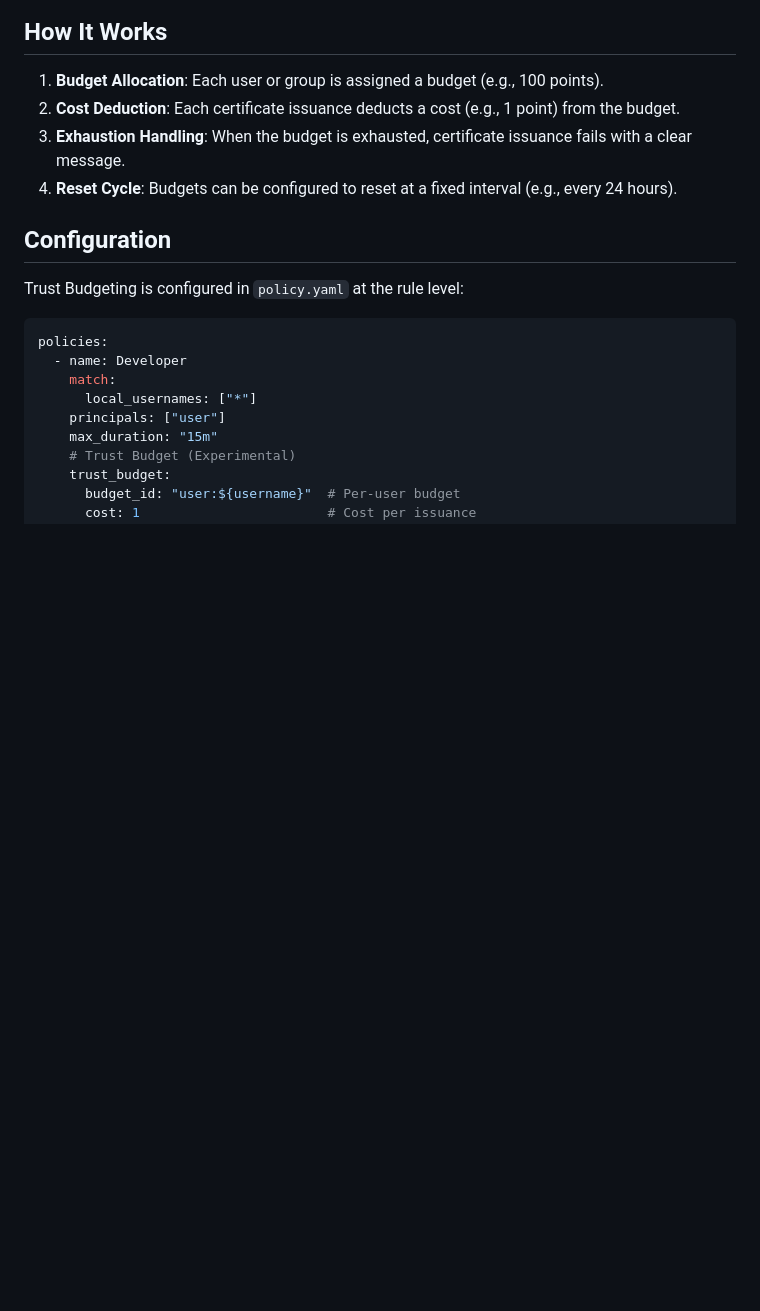
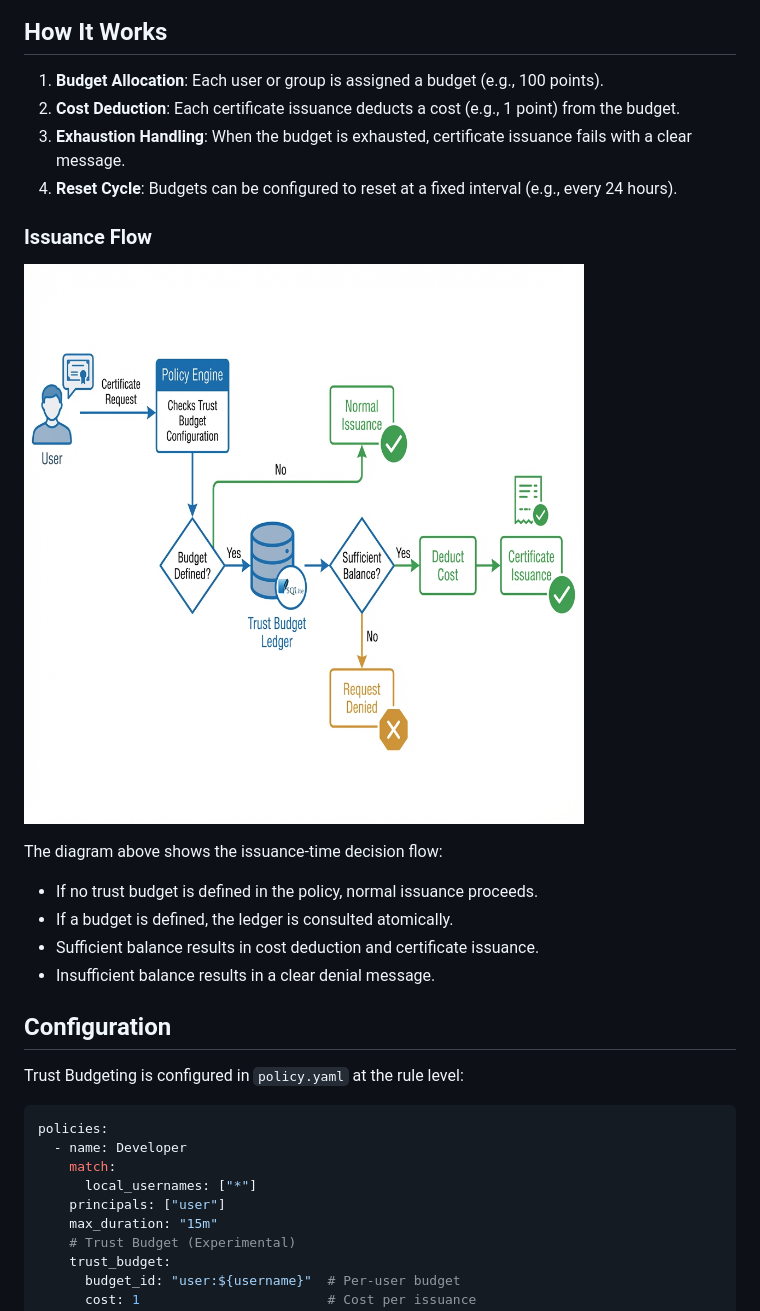
Before and after one commit to Qarait/ephemera, a Markdown page: docs/trust_budgeting.md, the part around the change. Drawn GitHub-style; pictures changed too: assets/diagrams/trust_budget_flow.png (added); blank space fills up the shorter version.

Commit message:
docs: add issuance-time flowchart to trust budgeting documentation

```diff
--- a/docs/trust_budgeting.md
+++ b/docs/trust_budgeting.md
@@ -22,6 +22,16 @@ Trust Budgeting addresses these gaps by tracking issuance costs against a finite
 2. **Cost Deduction**: Each certificate issuance deducts a cost (e.g., 1 point) from the budget.
 3. **Exhaustion Handling**: When the budget is exhausted, certificate issuance fails with a clear message.
 4. **Reset Cycle**: Budgets can be configured to reset at a fixed interval (e.g., every 24 hours).
+
+### Issuance Flow
+
+![Trust Budget Flow](../assets/diagrams/trust_budget_flow.png)
+
+The diagram above shows the issuance-time decision flow:
+- If no trust budget is defined in the policy, normal issuance proceeds.
+- If a budget is defined, the ledger is consulted atomically.
+- Sufficient balance results in cost deduction and certificate issuance.
+- Insufficient balance results in a clear denial message.
 
 ## Configuration
 
```
